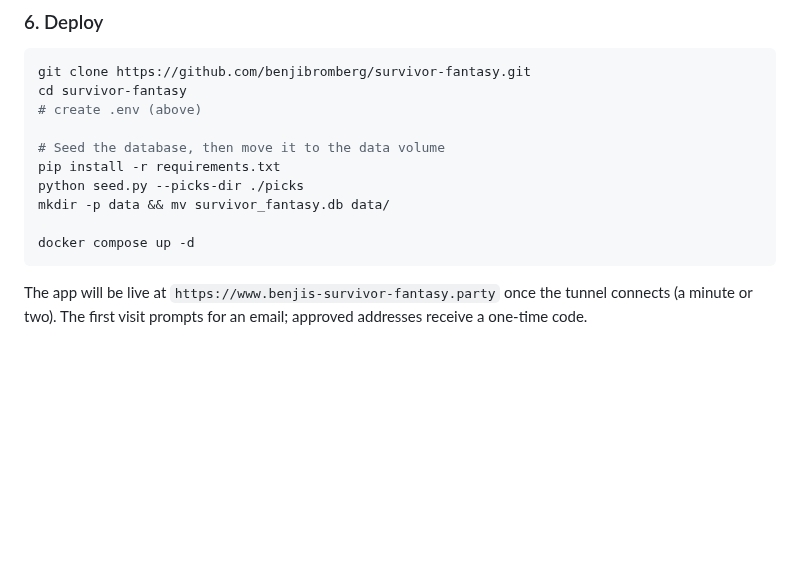
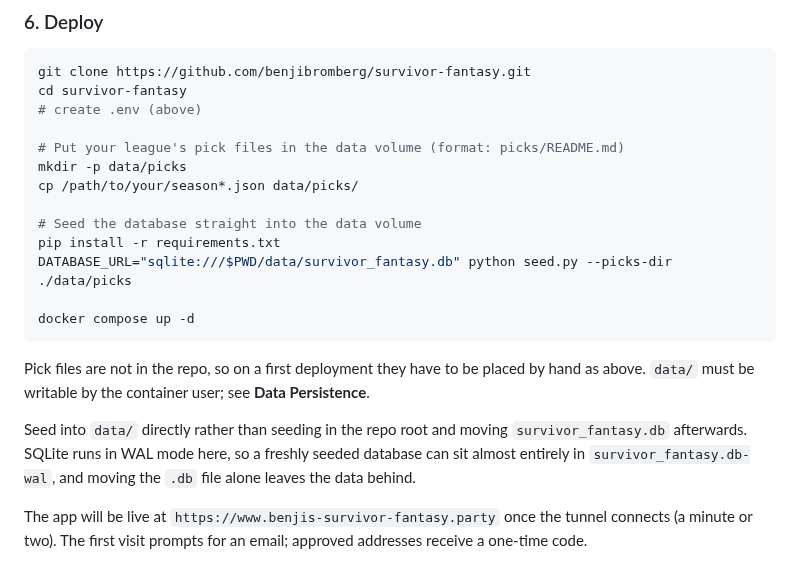
Before and after one commit to benjibromberg/survivor-fantasy, a Markdown page: DEPLOYMENT.md, the part around the change. Drawn GitHub-style; blank space fills up the shorter version.

Commit message:
docs(deploy): seed the first database inside the data volume
The first-deploy step seeded in the repo root and then moved survivor_fantasy.db into data/. With WAL mode on, a fresh seed leaves the tables and rows in survivor_fantasy.db-wal, so the moved file was an empty database.

Seed with DATABASE_URL pointing into data/ so nothing has to be moved, and put the hand-placed pick files in data/picks, the same directory the app exports to and re-seeds from.

````diff
--- a/DEPLOYMENT.md
+++ b/DEPLOYMENT.md
@@ -93,13 +93,25 @@ git clone https://github.com/benjibromberg/survivor-fantasy.git
 cd survivor-fantasy
 # create .env (above)
 
-# Seed the database, then move it to the data volume
+# Put your league's pick files in the data volume (format: picks/README.md)
+mkdir -p data/picks
+cp /path/to/your/season*.json data/picks/
+
+# Seed the database straight into the data volume
 pip install -r requirements.txt
-python seed.py --picks-dir ./picks
-mkdir -p data && mv survivor_fantasy.db data/
+DATABASE_URL="sqlite:///$PWD/data/survivor_fantasy.db" python seed.py --picks-dir ./data/picks
 
 docker compose up -d
 ```
+
+Pick files are not in the repo, so on a first deployment they have to be placed
+by hand as above. `data/` must be writable by the container user; see
+**Data Persistence**.
+
+Seed into `data/` directly rather than seeding in the repo root and moving
+`survivor_fantasy.db` afterwards. SQLite runs in WAL mode here, so a freshly
+seeded database can sit almost entirely in `survivor_fantasy.db-wal`, and moving
+the `.db` file alone leaves the data behind.
 
 The app will be live at `https://www.benjis-survivor-fantasy.party` once the
 tunnel connects (a minute or two). The first visit prompts for an email; approved
````
